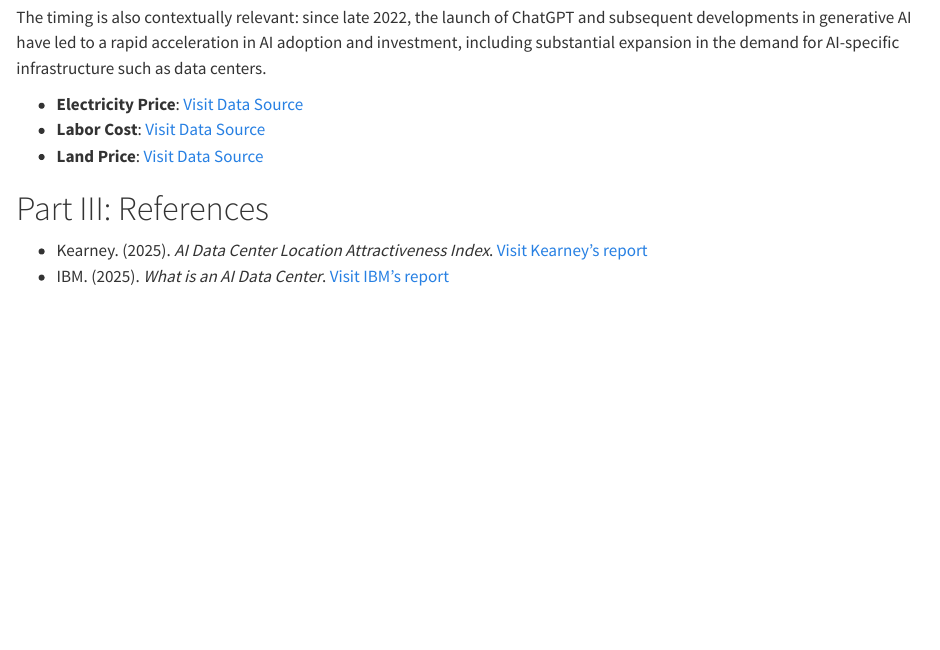
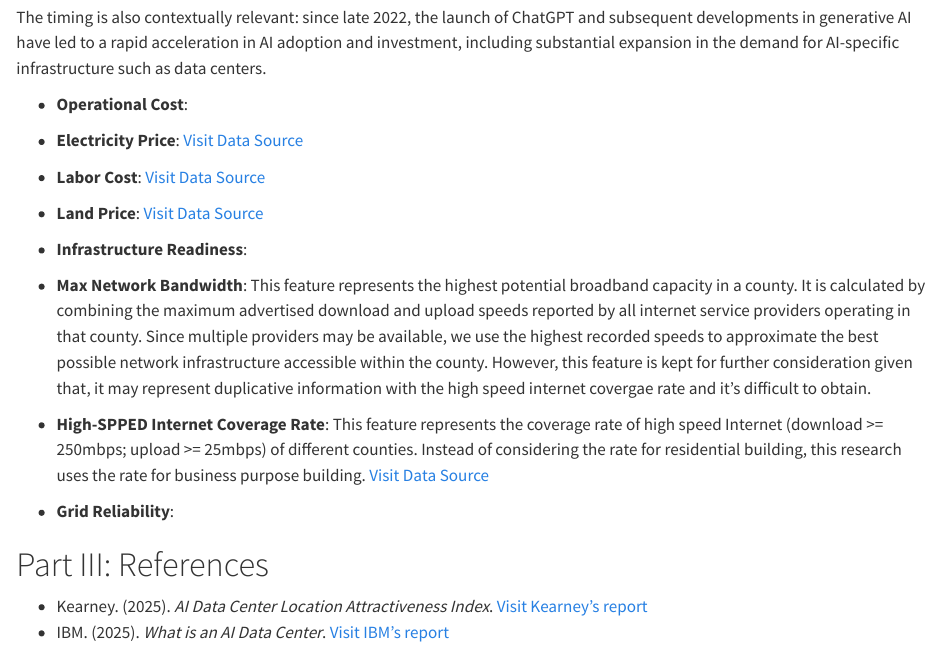
Before and after one commit to RX67-RX67/U.S.-Data-Center-Siting-Prediction, a Quarto document (document/framework.qmd): the page in a window 1100 px wide, from 3250 px down. Rendered offline with R 4.5, knitr and Pandoc in place of Quarto, with nearby package versions.

Commit message:
developing features & collecting datasets

```diff
--- a/document/framework.qmd
+++ b/document/framework.qmd
@@ -54,9 +54,16 @@ This project uses data from the year 2023 as a temporal baseline, which aligns w
 
 The timing is also contextually relevant: since late 2022, the launch of ChatGPT and subsequent developments in generative AI have led to a rapid acceleration in AI adoption and investment, including substantial expansion in the demand for AI-specific infrastructure such as data centers.
 
+- **Operational Cost**:
 - **Electricity Price**: [Visit Data Source](https://data.openei.org/submissions/6225)
 - **Labor Cost**: [Visit Data Source](https://www.bls.gov/cew/downloadable-data-files.htm)
 - **Land Price**: [Visit Data Source](https://www.aei.org/housing/land-price-indicators/)
+
+- **Infrastructure Readiness**:
+- **Max Network Bandwidth**: This feature represents the highest potential broadband capacity in a county. It is calculated by combining the maximum advertised download and upload speeds reported by all internet service providers operating in that county. Since multiple providers may be available, we use the highest recorded speeds to approximate the best possible network infrastructure accessible within the county. However, this feature is kept for further consideration given that, it may represent duplicative information with the high speed internet covergae rate and it's difficult to obtain.
+- **High-SPPED Internet Coverage Rate**: This feature represents the coverage rate of high speed Internet (download >= 250mbps; upload >= 25mbps) of different counties. Instead of considering the rate for residential building, this research uses the rate for business purpose building. [Visit Data Source](https://broadbandmap.fcc.gov/data-download/nationwide-data?pubDataVer=dec2023)
+- **Grid Reliability**:
+
 
 
 # Part III: References
```
